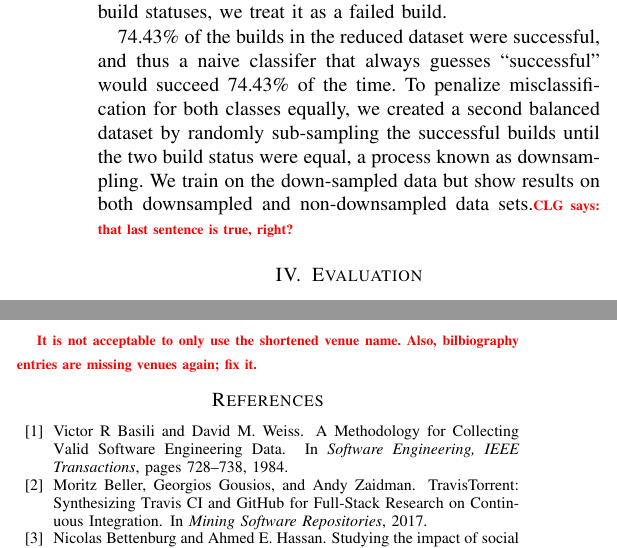
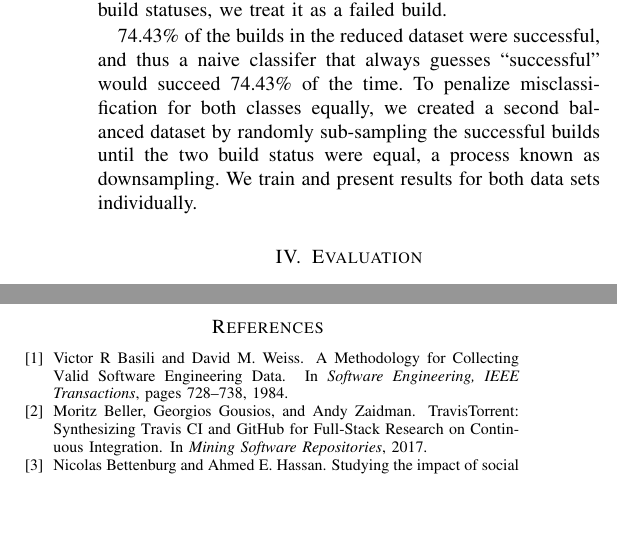
Before and after one commit to mausotog/MSRChallenge2017, a LaTeX paper (Paper/MSRChallenge2017.tex): two parts of the columns of pages 3 and 4 of 4, joined at a grey line, cut so that both start at the same text, the shorter picture padded with empty space. Compiled offline with pdfLaTeX.

Commit message:
fixed the todos

```diff
--- a/Paper/MSRChallenge2017.tex
+++ b/Paper/MSRChallenge2017.tex
@@ -701,10 +701,8 @@ classifer that always guesses ``successful'' would succeed 74.43\% of the time.
 To penalize misclassification for
 both classes equally, we created a second balanced dataset by randomly
 sub-sampling the successful builds until the two build status were
-equal, a process known as downsampling.  We train on the down-sampled data but show results on both
-downsampled and non-downsampled data sets.\todo{CLG says: that last sentence is
-  true, right?}
-
+equal, a process known as downsampling.  We train and present results for both
+data sets individually.
 \section{Evaluation}
 \begin{table*}[ht]
 \centering
@@ -914,7 +912,6 @@ The acknowledgments will be added for the camera ready version.
 %  0.5em minus 0.4em\relax Harlow, England: Addison-Wesley, 1999.
 %\end{thebibliography}
 
-\todo{It is not acceptable to only use the shortened venue name.  Also, bilbiography entries are missing venues again; fix it.}
 
 \bibliographystyle{plain}
 \bibliography{MSRChallenge2017}  % sigproc.bib is the name of the Bibliography in this case
```
Also changed, not shown: Paper/MSRChallenge2017.tex (4 more changed lines).
